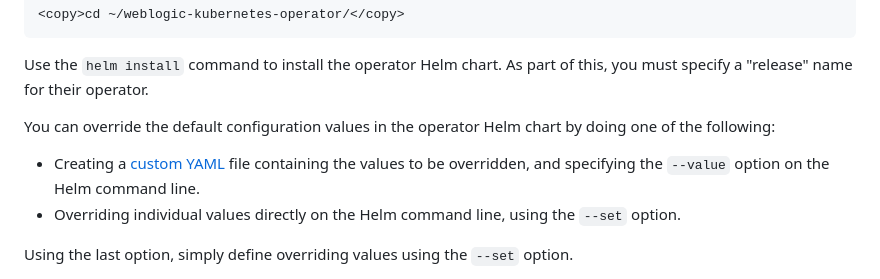
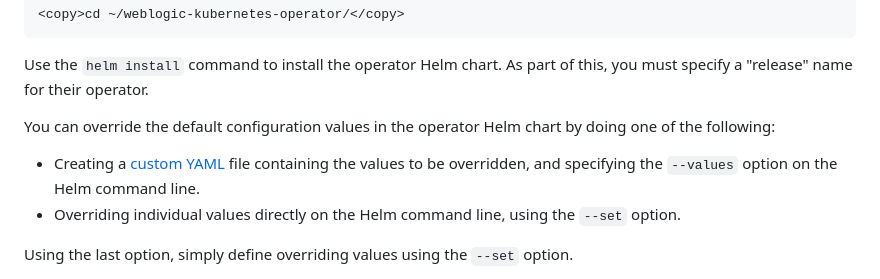
Before and after one commit to nagypeter/weblogic-operator-tutorial, a Markdown page: tutorials/install.operator.ocishell.md, the part around the change. Drawn GitHub-style.

Commit message:
OKE version change, typo

```diff
--- a/tutorials/install.operator.ocishell.md
+++ b/tutorials/install.operator.ocishell.md
@@ -57,7 +57,7 @@ Use the `helm install` command to install the operator Helm chart. As part of th
 
 You can override the default configuration values in the operator Helm chart by doing one of the following:
 
-- Creating a [custom YAML](https://github.com/oracle/weblogic-kubernetes-operator/blob/v3.0.0/kubernetes/charts/weblogic-operator/values.yaml) file containing the values to be overridden, and specifying the `--value` option on the Helm command line.
+- Creating a [custom YAML](https://github.com/oracle/weblogic-kubernetes-operator/blob/v3.0.0/kubernetes/charts/weblogic-operator/values.yaml) file containing the values to be overridden, and specifying the `--values` option on the Helm command line.
 - Overriding individual values directly on the Helm command line, using the `--set` option.
 
 Using the last option, simply define overriding values using the `--set` option.
```
Also changed, not shown: tutorials/images/oke/009.quick.details.ocishell.png, 1 other file.
